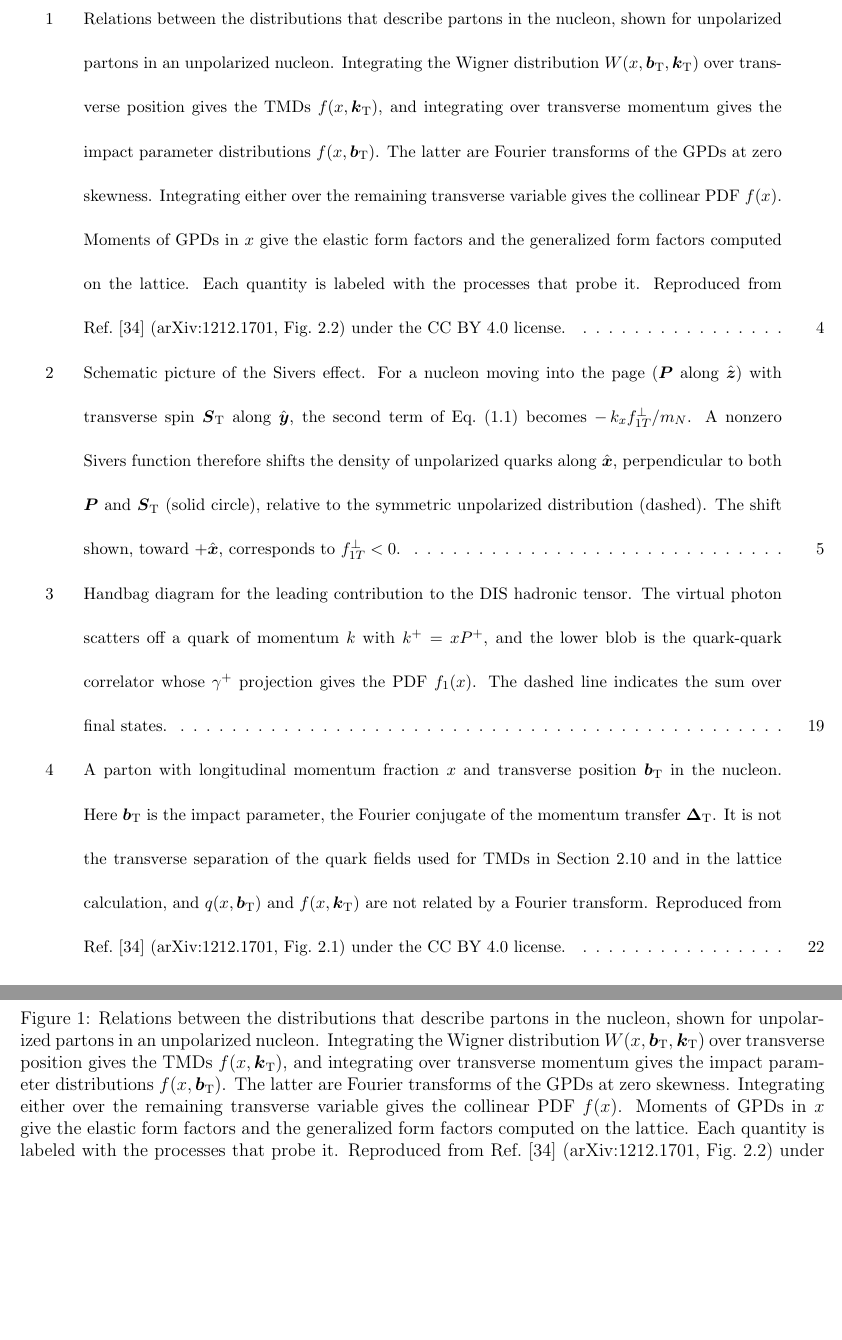
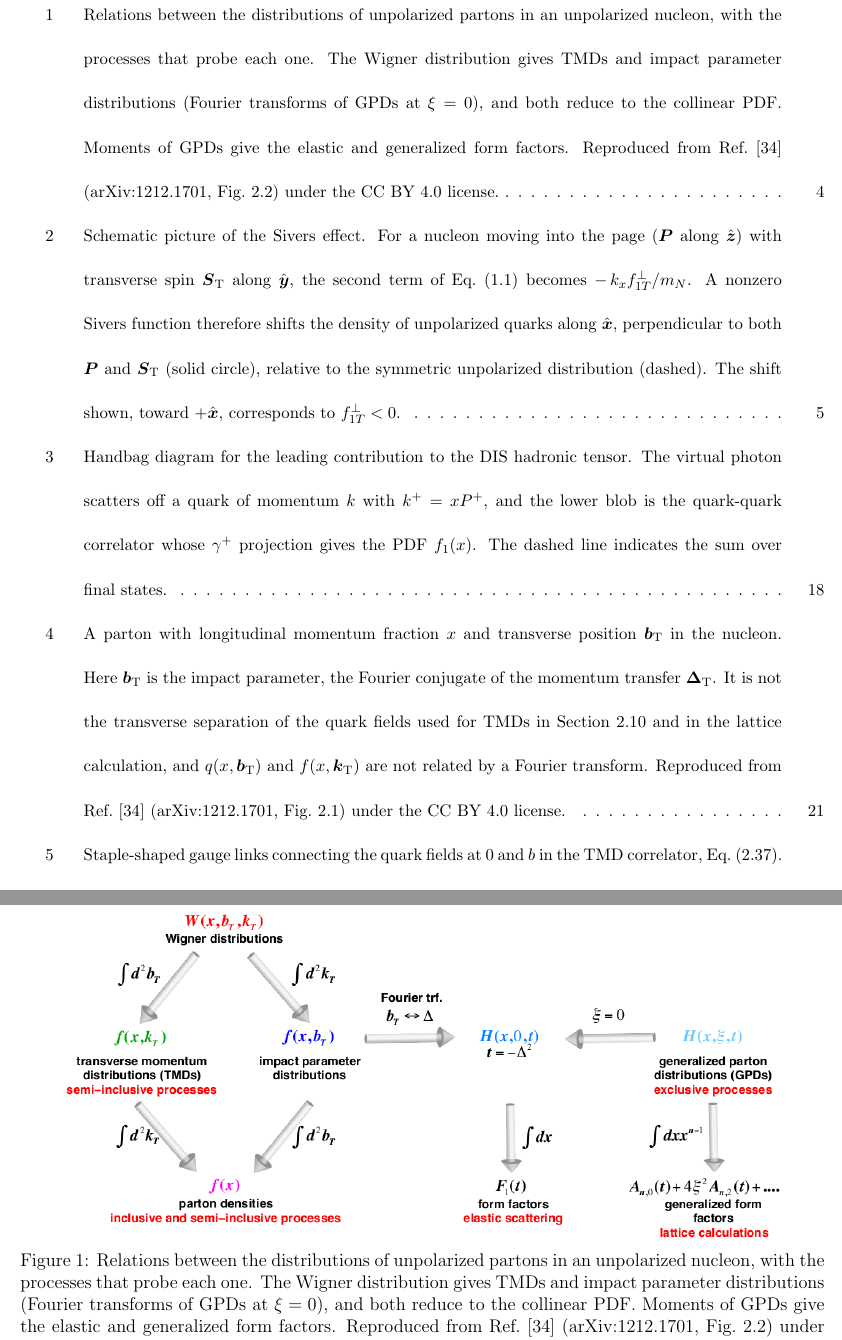
Before and after one commit to Hariprashad-Ravikumar/Lattice-QCD-calculations-of-x-dependence-of-Sivers-TMD-Hariprashad-Ravikumar-NMSU-PhD-Thesis, a LaTeX document (main.tex, which reads Chapters/INTRODUCTION_AND_MOTIVATION.tex): two parts of pages 17 and 32 of 233 before the commit and two parts of pages 17 and 32 of 232 after it, joined at a grey line, cut at the place of the change, the shorter picture padded with empty space. Compiled offline with pdfLaTeX.

Commit message:
Ch1: trim whitespace from EIC Fig. 2.2 and shorten caption so it flows with text
The PNG had ~40% blank margin, which pushed the figure onto a float-only
page. Crop it (750 -> 459 px tall), set width to 0.9\linewidth, and cut
the caption to three sentences plus the CC BY credit. Rebuilt main.pdf.

```diff
--- a/Chapters/INTRODUCTION_AND_MOTIVATION.tex
+++ b/Chapters/INTRODUCTION_AND_MOTIVATION.tex
@@ -27,8 +27,8 @@ Both GPDs and TMDs can be obtained from a common parent, the generalized TMDs (G
 
 \begin{figure}[htpb]
 \centering
-\includegraphics[width=0.95\linewidth]{plots/EIC_whitepaper/EIC_WP_Fig2p2_distributions.png}
-\caption{Relations between the distributions that describe partons in the nucleon, shown for unpolarized partons in an unpolarized nucleon. Integrating the Wigner distribution $W(x,\vprp{b},\vprp{k})$ over transverse position gives the TMDs $f(x,\vprp{k})$, and integrating over transverse momentum gives the impact parameter distributions $f(x,\vprp{b})$. The latter are Fourier transforms of the GPDs at zero skewness. Integrating either over the remaining transverse variable gives the collinear PDF $f(x)$. Moments of GPDs in $x$ give the elastic form factors and the generalized form factors computed on the lattice. Each quantity is labeled with the processes that probe it. Reproduced from Ref.~\cite{Accardi:2012qut} (arXiv:1212.1701, Fig.~2.2) under the CC BY 4.0 license.}
+\includegraphics[width=0.9\linewidth]{plots/EIC_whitepaper/EIC_WP_Fig2p2_distributions.png}
+\caption{Relations between the distributions of unpolarized partons in an unpolarized nucleon, with the processes that probe each one. The Wigner distribution gives TMDs and impact parameter distributions (Fourier transforms of GPDs at $\xi=0$), and both reduce to the collinear PDF. Moments of GPDs give the elastic and generalized form factors. Reproduced from Ref.~\cite{Accardi:2012qut} (arXiv:1212.1701, Fig.~2.2) under the CC BY 4.0 license.}
 \label{fig:intro_hierarchy}
 \end{figure}
 
```
Also changed, not shown: plots/EIC_whitepaper/EIC_WP_Fig2p2_distributions.png, 6 other files.
